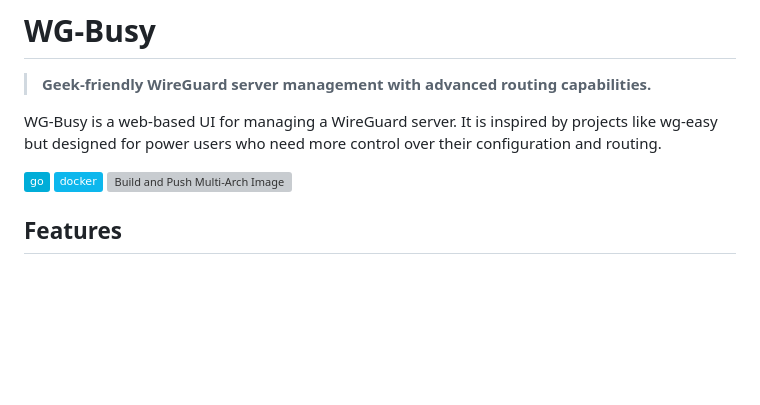
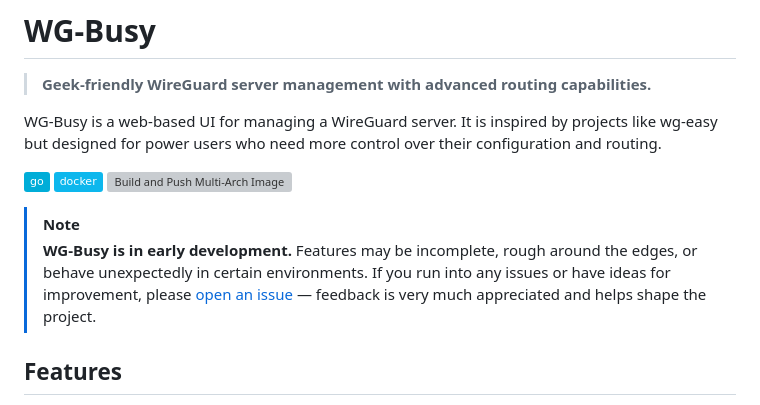
Before and after one commit to yix/wg-busy, a Markdown page: README.md, the part around the change. Rendered like a GitHub page; badges without logos; blank space fills up the shorter version; grey boxes are pictures that could not be loaded.

```diff
--- a/README.md
+++ b/README.md
@@ -7,6 +7,9 @@ WG-Busy is a web-based UI for managing a WireGuard server. It is inspired by pro
 ![Go](https://img.shields.io/badge/go-%2300ADD8.svg?style=flat&logo=go&logoColor=white)
 ![Docker](https://img.shields.io/badge/docker-%230db7ed.svg?style=flat&logo=docker&logoColor=white)
 [![Build and Push Multi-Arch Image](https://github.com/yix/wg-busy/actions/workflows/build-and-push.yaml/badge.svg)](https://github.com/yix/wg-busy/actions/workflows/build-and-push.yaml)
+
+> [!NOTE]
+> **WG-Busy is in early development.** Features may be incomplete, rough around the edges, or behave unexpectedly in certain environments. If you run into any issues or have ideas for improvement, please [open an issue](https://github.com/yix/wg-busy/issues) — feedback is very much appreciated and helps shape the project.
 
 ## Features
 
```
